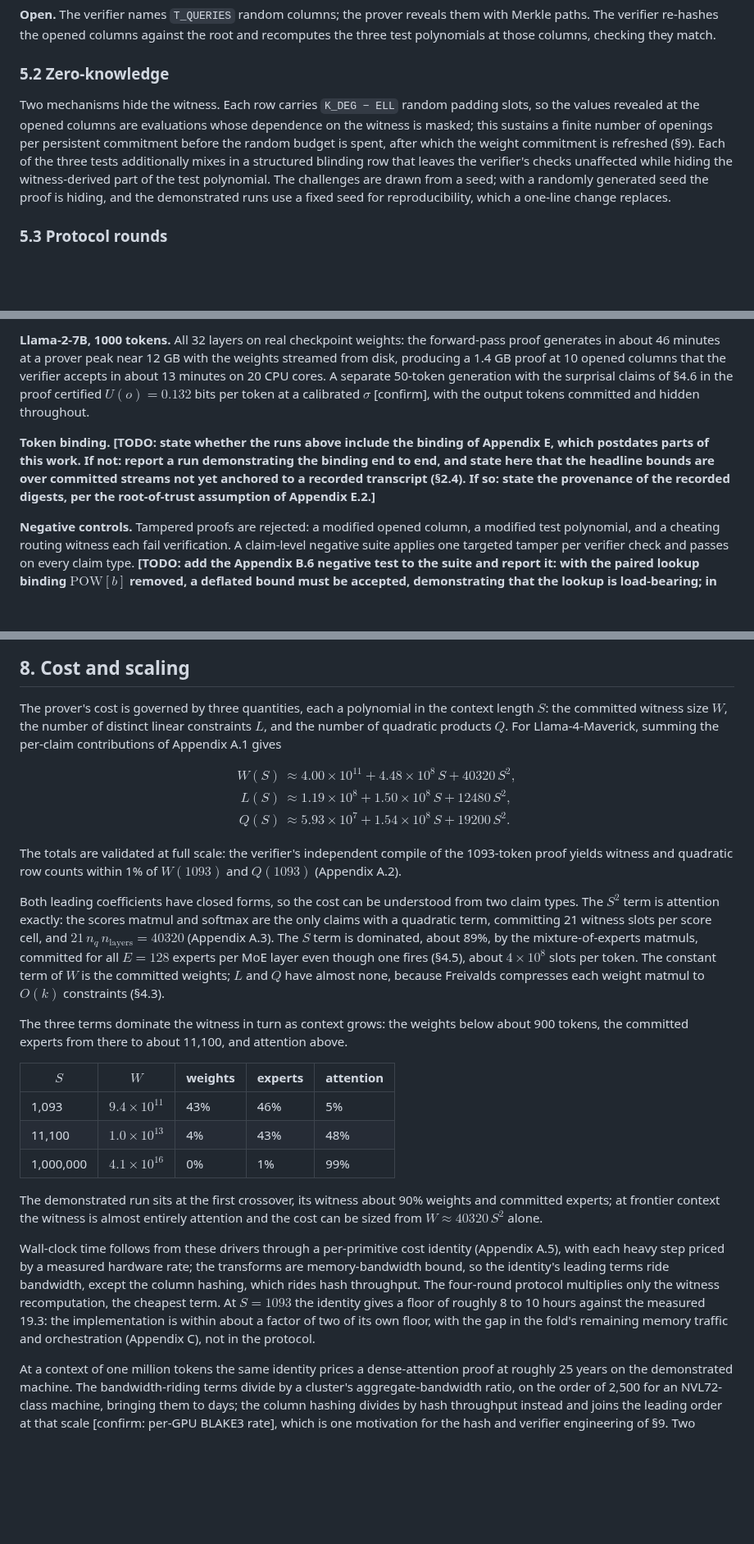
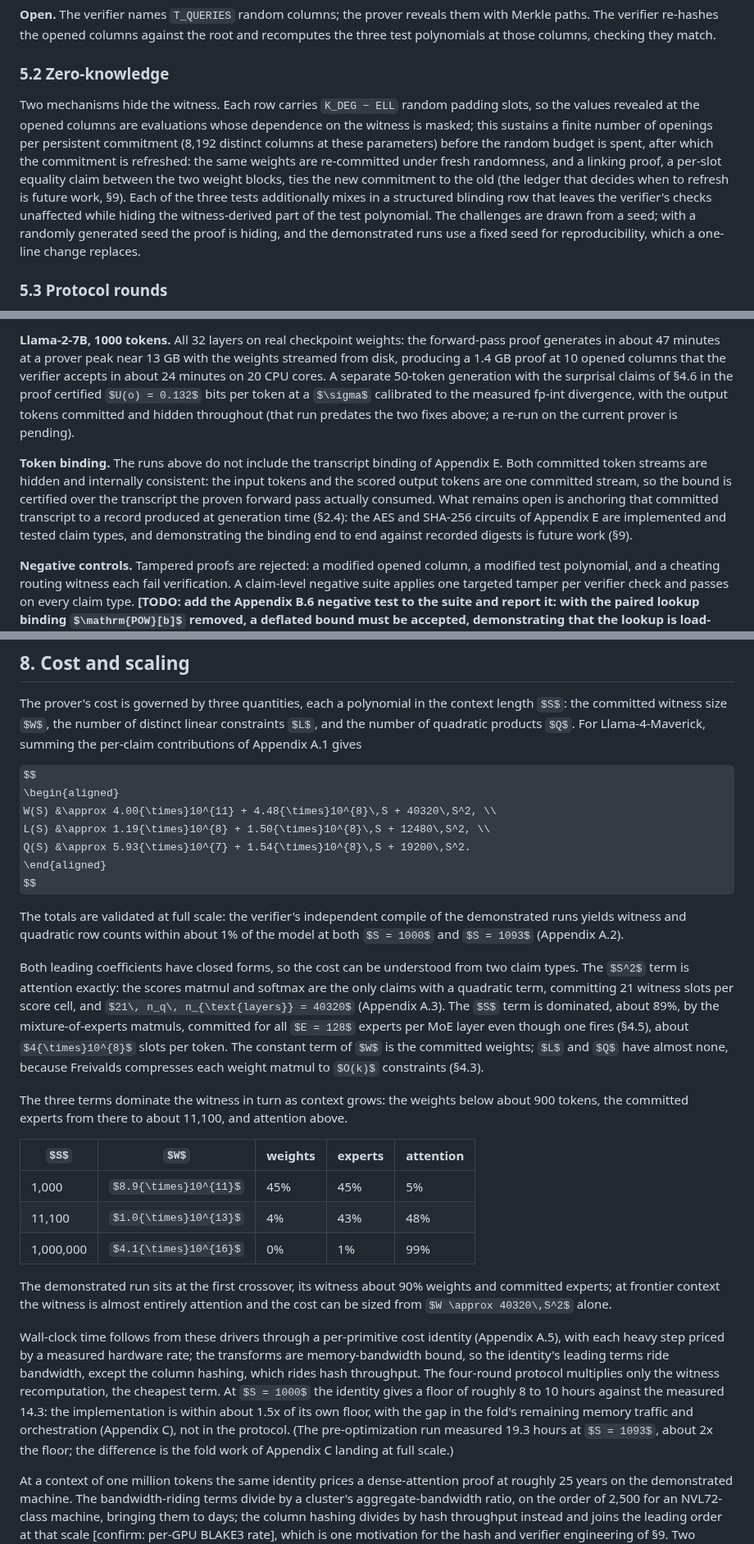
Before and after one commit to JamesPetrie/VerInf, a Markdown page: analysis/paper.md, 3 parts joined by grey strips. Shown at 82% size. Rendered like a GitHub page; some formulas as TeX source; blank space fills up the shorter version.

```diff
--- a/analysis/paper.md
+++ b/analysis/paper.md
@@ -176,7 +176,7 @@ where `ELL` is the number of constrained message slots per row, `K_DEG` the poly
 
 ### 5.2 Zero-knowledge
 
-Two mechanisms hide the witness. Each row carries `K_DEG − ELL` random padding slots, so the values revealed at the opened columns are evaluations whose dependence on the witness is masked; this sustains a finite number of openings per persistent commitment before the random budget is spent, after which the weight commitment is refreshed (§9). Each of the three tests additionally mixes in a structured blinding row that leaves the verifier's checks unaffected while hiding the witness-derived part of the test polynomial. The challenges are drawn from a seed; with a randomly generated seed the proof is hiding, and the demonstrated runs use a fixed seed for reproducibility, which a one-line change replaces.
+Two mechanisms hide the witness. Each row carries `K_DEG − ELL` random padding slots, so the values revealed at the opened columns are evaluations whose dependence on the witness is masked; this sustains a finite number of openings per persistent commitment (8,192 distinct columns at these parameters) before the random budget is spent, after which the commitment is refreshed: the same weights are re-committed under fresh randomness, and a linking proof, a per-slot equality claim between the two weight blocks, ties the new commitment to the old (the ledger that decides when to refresh is future work, §9). Each of the three tests additionally mixes in a structured blinding row that leaves the verifier's checks unaffected while hiding the witness-derived part of the test polynomial. The challenges are drawn from a seed; with a randomly generated seed the proof is hiding, and the demonstrated runs use a fixed seed for reproducibility, which a one-line change replaces.
 
 ### 5.3 Protocol rounds
 
@@ -231,7 +231,7 @@ We report two runs, both produced by the streaming prover of §6.1 on a single N
 
-**Llama-2-7B, 1000 tokens.** All 32 layers on real checkpoint weights: the forward-pass proof generates in about 46 minutes at a prover peak near 12 GB with the weights streamed from disk, producing a 1.4 GB proof at 10 opened columns that the verifier accepts in about 13 minutes on 20 CPU cores. A separate 50-token generation with the surprisal claims of §4.6 in the proof certified $U(o) = 0.132$ bits per token at a calibrated $\sigma$ [confirm], with the output tokens committed and hidden throughout.
+**Llama-2-7B, 1000 tokens.** All 32 layers on real checkpoint weights: the forward-pass proof generates in about 47 minutes at a prover peak near 13 GB with the weights streamed from disk, producing a 1.4 GB proof at 10 opened columns that the verifier accepts in about 24 minutes on 20 CPU cores. A separate 50-token generation with the surprisal claims of §4.6 in the proof certified $U(o) = 0.132$ bits per token at a $\sigma$ calibrated to the measured fp-int divergence, with the output tokens committed and hidden throughout (that run predates the two fixes above; a re-run on the current prover is pending).
 
-**Token binding.** **[TODO: state whether the runs above include the binding of Appendix E, which postdates parts of this work. If not: report a run demonstrating the binding end to end, and state here that the headline bounds are over committed streams not yet anchored to a recorded transcript (§2.4). If so: state the provenance of the recorded digests, per the root-of-trust assumption of Appendix E.2.]**
+**Token binding.** The runs above do not include the transcript binding of Appendix E. Both committed token streams are hidden and internally consistent: the input tokens and the scored output tokens are one committed stream, so the bound is certified over the transcript the proven forward pass actually consumed. What remains open is anchoring that committed transcript to a record produced at generation time (§2.4): the AES and SHA-256 circuits of Appendix E are implemented and tested claim types, and demonstrating the binding end to end against recorded digests is future work (§9).
 
 **Negative controls.** Tampered proofs are rejected: a modified opened column, a modified test polynomial, and a cheating routing witness each fail verification. A claim-level negative suite applies one targeted tamper per verifier check and passes on every claim type. **[TODO: add the Appendix B.6 negative test to the suite and report it: with the paired lookup binding $\mathrm{POW}[b]$ removed, a deflated bound must be accepted, demonstrating that the lookup is load-bearing; in the shipped configuration the same tamper must be rejected.]**
 
@@ -249,7 +249,7 @@ Q(S) &\approx 5.93{\times}10^{7} + 1.54{\times}10^{8}\,S + 19200\,S^2.
 \end{aligned}
 $$
 
-The totals are validated at full scale: the verifier's independent compile of the 1093-token proof yields witness and quadratic row counts within 1% of $W(1093)$ and $Q(1093)$ (Appendix A.2).
+The totals are validated at full scale: the verifier's independent compile of the demonstrated runs yields witness and quadratic row counts within about 1% of the model at both $S = 1000$ and $S = 1093$ (Appendix A.2).
 
 Both leading coefficients have closed forms, so the cost can be understood from two claim types. The $S^2$ term is attention exactly: the scores matmul and softmax are the only claims with a quadratic term, committing 21 witness slots per score cell, and $21\, n_q\, n_{\text{layers}} = 40320$ (Appendix A.3). The $S$ term is dominated, about 89%, by the mixture-of-experts matmuls, committed for all $E = 128$ experts per MoE layer even though one fires (§4.5), about $4{\times}10^{8}$ slots per token. The constant term of $W$ is the committed weights; $L$ and $Q$ have almost none, because Freivalds compresses each weight matmul to $O(k)$ constraints (§4.3).
 
@@ -257,13 +257,13 @@ The three terms dominate the witness in turn as context grows: the weights below
 
 | $S$ | $W$ | weights | experts | attention |
 |---|---|---|---|---|
-| 1,093 | $9.4{\times}10^{11}$ | 43% | 46% | 5% |
+| 1,000 | $8.9{\times}10^{11}$ | 45% | 45% | 5% |
 | 11,100 | $1.0{\times}10^{13}$ | 4% | 43% | 48% |
 | 1,000,000 | $4.1{\times}10^{16}$ | 0% | 1% | 99% |
 
 The demonstrated run sits at the first crossover, its witness about 90% weights and committed experts; at frontier context the witness is almost entirely attention and the cost can be sized from $W \approx 40320\,S^2$ alone.
 
-Wall-clock time follows from these drivers through a per-primitive cost identity (Appendix A.5), with each heavy step priced by a measured hardware rate; the transforms are memory-bandwidth bound, so the identity's leading terms ride bandwidth, except the column hashing, which rides hash throughput. The four-round protocol multiplies only the witness recomputation, the cheapest term. At $S = 1093$ the identity gives a floor of roughly 8 to 10 hours against the measured 19.3: the implementation is within about a factor of two of its own floor, with the gap in the fold's remaining memory traffic and orchestration (Appendix C), not in the protocol.
+Wall-clock time follows from these drivers through a per-primitive cost identity (Appendix A.5), with each heavy step priced by a measured hardware rate; the transforms are memory-bandwidth bound, so the identity's leading terms ride bandwidth, except the column hashing, which rides hash throughput. The four-round protocol multiplies only the witness recomputation, the cheapest term. At $S = 1000$ the identity gives a floor of roughly 8 to 10 hours against the measured 14.3: the implementation is within about 1.5x of its own floor, with the gap in the fold's remaining memory traffic and orchestration (Appendix C), not in the protocol. (The pre-optimization run measured 19.3 hours at $S = 1093$, about 2x the floor; the difference is the fold work of Appendix C landing at full scale.)
 
 At a context of one million tokens the same identity prices a dense-attention proof at roughly 25 years on the demonstrated machine. The bandwidth-riding terms divide by a cluster's aggregate-bandwidth ratio, on the order of 2,500 for an NVL72-class machine, bringing them to days; the column hashing divides by hash throughput instead and joins the leading order at that scale [confirm: per-GPU BLAKE3 rate], which is one motivation for the hash and verifier engineering of §9. Two structural reductions are available. The projection assumes dense attention in every layer: a model whose layers are all windowed or sparse cuts the attention term by the ratio of context to window, after which the committed-experts term is the floor, an overall reduction of one to two orders of magnitude; a model that interleaves, keeping dense attention in a fraction of layers, cuts the quadratic term only by that fraction. And peak memory at long context, set by the softmax residency, is removable by chunking (§6.1) independently of these witness reductions.
 
```
Also changed, not shown: other parts of analysis/paper.md (+14 -14 lines).
